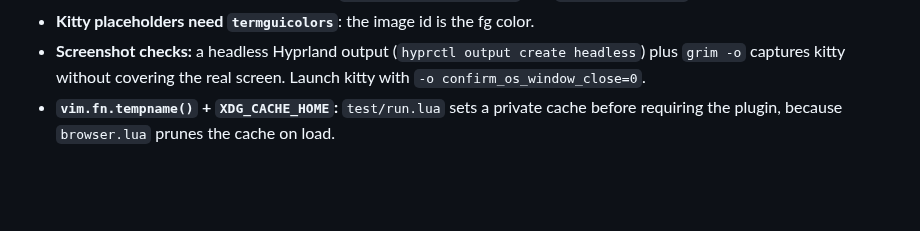
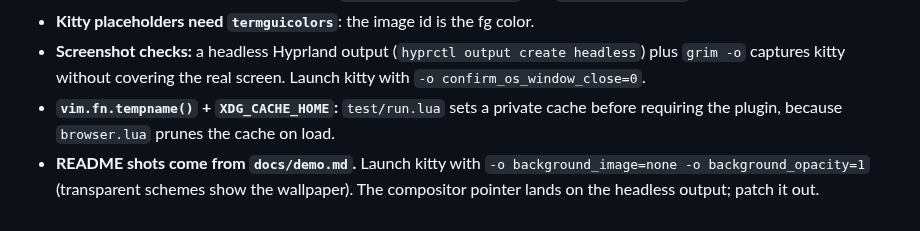
Before and after one commit to blackhat-7/vellum.nvim, a Markdown page: PROGRESS.md, the part around the change. Rendered like a GitHub page; blank space fills up the shorter version.

```diff
--- a/PROGRESS.md
+++ b/PROGRESS.md
@@ -24,3 +24,4 @@ Verified by eye in kitty inside tmux. `nvim --clean -l test/run.lua`: 73 checks
 - **Kitty placeholders need `termguicolors`**: the image id is the fg color.
 - **Screenshot checks:** a headless Hyprland output (`hyprctl output create headless`) plus `grim -o` captures kitty without covering the real screen. Launch kitty with `-o confirm_os_window_close=0`.
 - **`vim.fn.tempname()` + `XDG_CACHE_HOME`:** `test/run.lua` sets a private cache before requiring the plugin, because `browser.lua` prunes the cache on load.
+- **README shots come from `docs/demo.md`.** Launch kitty with `-o background_image=none -o background_opacity=1` (transparent schemes show the wallpaper). The compositor pointer lands on the headless output; patch it out.
```
Also changed, not shown: PLAN.md (+1 -0 lines), README.md (+8 -1 lines), docs/demo.md (added, +80 -0 lines), docs/carbonfox.png (added), docs/hero.png (added), docs/light.png (added), docs/screenshot.png (deleted).
